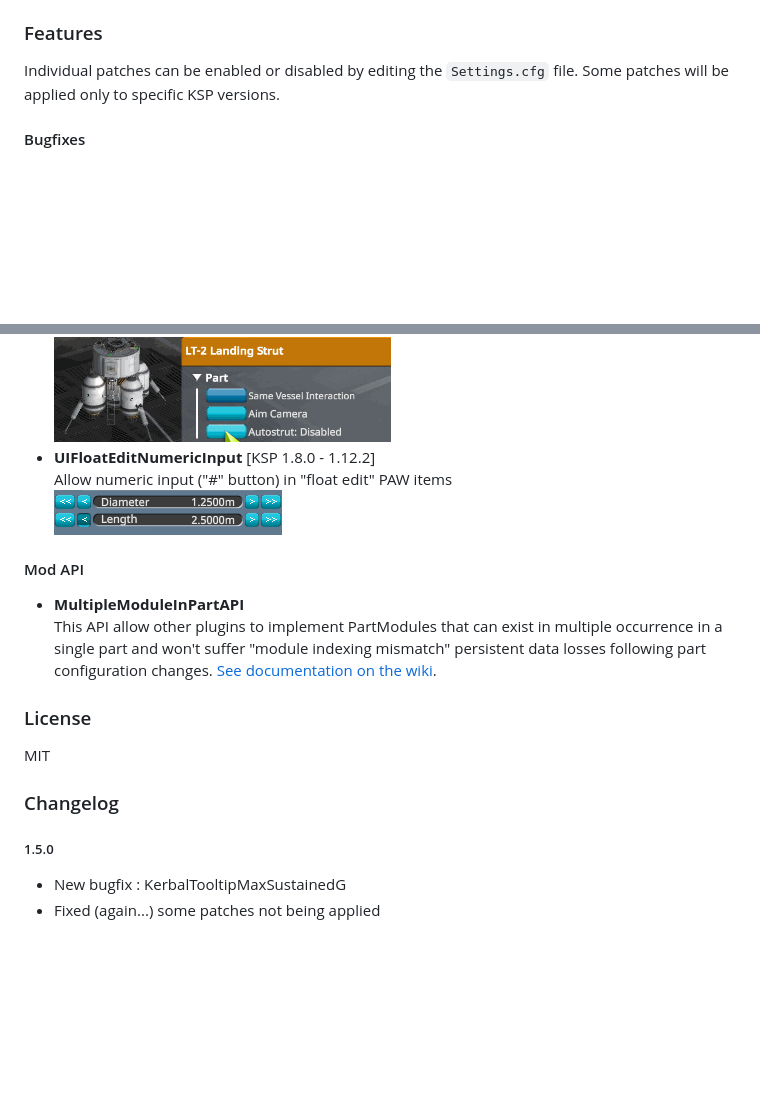
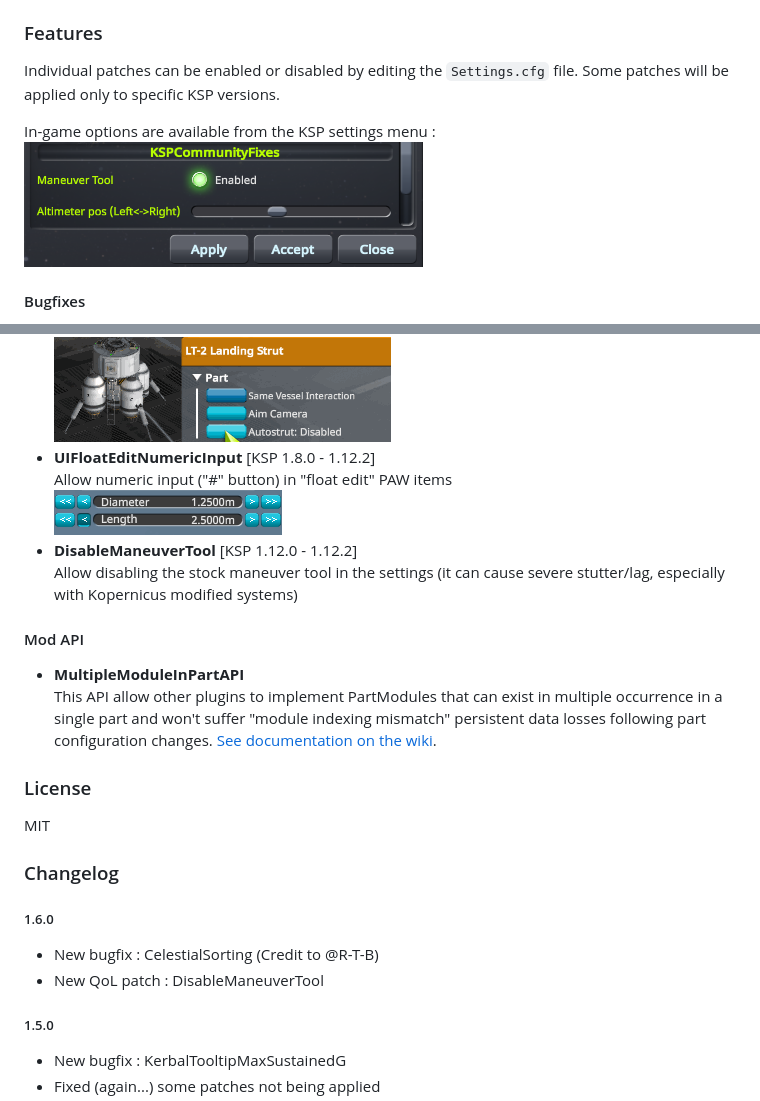
Before and after one commit to KSPModdingLibs/KSPCommunityFixes, a Markdown page: README.md, 2 parts joined by grey strips. Rendered like a GitHub page; pictures changed too: Screenshots/settings.png (added); blank space fills up the shorter version.

Commit message:
Patch engine tweaks +some cleanup + DisableManeuverTool QOL patch

```diff
--- a/README.md
+++ b/README.md
@@ -21,8 +21,9 @@ Compatible with **KSP 1.8.0** to **1.12.2** - Available on [CKAN]
 
 ### Features
 
-Individual patches can be enabled or disabled by editing the `Settings.cfg` file.
-Some patches will be applied only to specific KSP versions.
+Individual patches can be enabled or disabled by editing the `Settings.cfg` file. Some patches will be applied only to specific KSP versions.
+
+In-game options are available from the KSP settings menu :<br/><img src="https://github.com/KSPModdingLibs/KSPCommunityFixes/raw/master/Screenshots/settings.png"/>
 
 #### Bugfixes
 
@@ -43,6 +44,7 @@ Some patches will be applied only to specific KSP versions.
 - **PAWStockGroups** [KSP 1.10.1 - 1.12.2]<br/>Part Action Window groups for a selection of stock items/modules<br/><img src="https://github.com/KSPModdingLibs/KSPCommunityFixes/raw/master/Screenshots/PAWGroups.png" width="500"/>
 - **TweakableWheelsAutostrut** [KSP 1.8.0 - 1.12.2]<br/>Allow tweaking the autostrut mode of wheels/landing legs. Still default to "Heaviest part".<br/><img src="https://github.com/KSPModdingLibs/KSPCommunityFixes/raw/master/Screenshots/TweakableWheelsAutostrut.gif"/>
 - **UIFloatEditNumericInput** [KSP 1.8.0 - 1.12.2]<br/>Allow numeric input ("#" button) in "float edit" PAW items<br/><img src="https://github.com/KSPModdingLibs/KSPCommunityFixes/raw/master/Screenshots/UIFloatEditNumericInput.gif"/>
+- **DisableManeuverTool** [KSP 1.12.0 - 1.12.2]<br/>Allow disabling the stock maneuver tool in the settings (it can cause severe stutter/lag, especially with Kopernicus modified systems)
 
 #### Mod API
 - **MultipleModuleInPartAPI**<br/>This API allow other plugins to implement PartModules that can exist in multiple occurrence in a single part and won't suffer "module indexing mismatch" persistent data losses following part configuration changes. [See documentation on the wiki](https://github.com/KSPModdingLibs/KSPCommunityFixes/wiki/MultipleModuleInPartAPI).
@@ -52,6 +54,10 @@ Some patches will be applied only to specific KSP versions.
 MIT
 
 ### Changelog
+
+##### 1.6.0
+- New bugfix : CelestialSorting (Credit to @R-T-B)
+- New QoL patch : DisableManeuverTool
 
 ##### 1.5.0
 - New bugfix : KerbalTooltipMaxSustainedG
```
Also changed, not shown: 11 other files.
